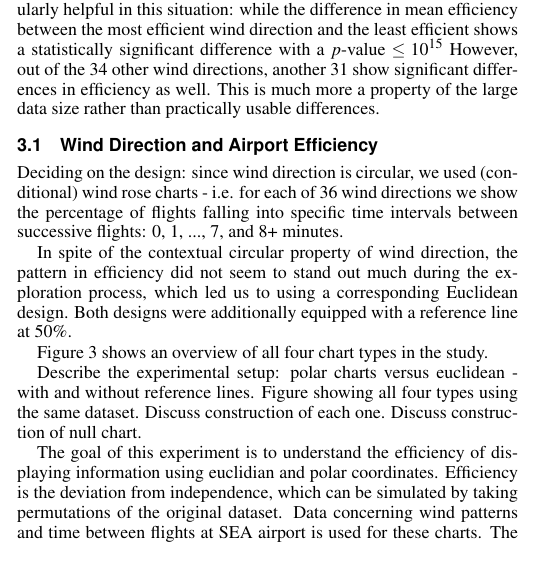
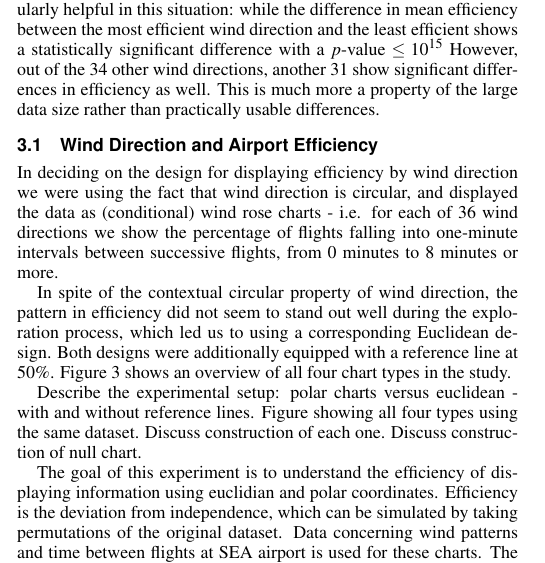
Before and after one commit to heike/comparing-designs, a LaTeX document (comparison.tex, which reads setup.tex): part of one column of page 2 of 4 before the commit and part of one column of page 2 of 5 after it, cut so that both start at the same text. Compiled offline with pdfLaTeX.

Commit message:
experimental setup

```diff
--- a/setup.tex
+++ b/setup.tex
@@ -8,7 +8,9 @@ while the difference in mean efficiency between the most efficient wind directio
 However, out of the 34 other wind directions,  another 31 show significant differences in efficiency as well. This is much more a property of the large data size rather than practically usable differences.
 
 \subsection{Wind Direction and Airport Efficiency}
-Deciding on the design: since wind direction is circular, we used (conditional) wind rose charts - i.e. for each of 36 wind directions we show the percentage of flights falling into specific time intervals between successive flights: 0, 1, ..., 7, and 8+ minutes.
+In deciding on the design for displaying efficiency  by wind direction we were using the fact that wind direction is circular, and  displayed the data as (conditional) wind rose charts - i.e. for each of 36 wind directions we show the percentage of flights falling into one-minute intervals between successive flights, from  0 minutes to 8 minutes or more.
+
+
 \begin{figure}[htbp] %  figure placement: here, top, bottom, or page
 %   \centering
    \begin{tabular}{ccl}
@@ -21,8 +23,7 @@ Deciding on the design: since wind direction is circular, we used (conditional)
    \label{layouts}
 \end{figure}
 
-In spite of the contextual circular property of wind direction, the pattern in efficiency did not seem to stand out much during the exploration process, which led us to using a corresponding  Euclidean design. Both designs were additionally equipped with a reference line at 50\%.
-
+In spite of the contextual circular property of wind direction, the pattern in efficiency did not seem to stand out well during the exploration process, which led us to using a corresponding  Euclidean design. Both designs were additionally equipped with a reference line at 50\%.
 Figure \ref{layouts} shows an overview of all four chart types in the study.
 
 
```
Also changed, not shown: experiment.tex (+9 -0 lines).
